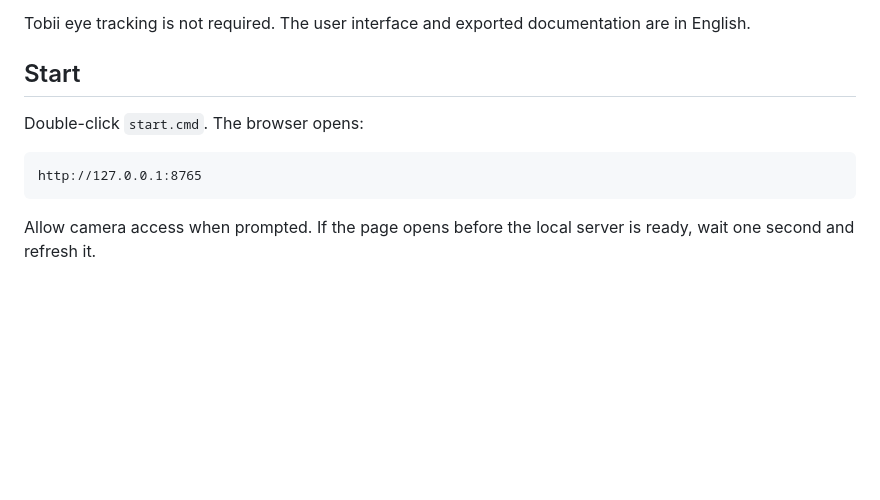
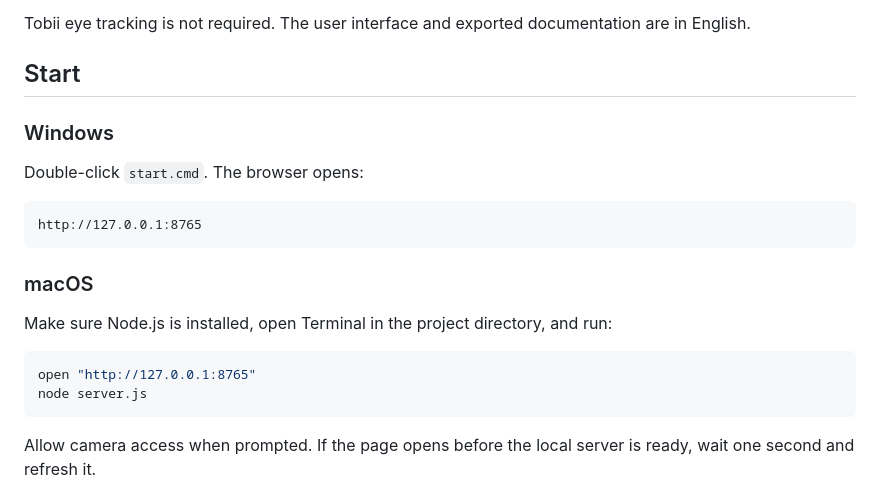
Before and after one commit to KaiYang-Co/confusion_face_collector, a Markdown page: README.md, the part around the change. Drawn GitHub-style; blank space fills up the shorter version.

Commit message:
docs: add macOS startup instructions

````diff
--- a/README.md
+++ b/README.md
@@ -13,10 +13,22 @@ documentation are in English.
 
 ## Start
 
+### Windows
+
 Double-click `start.cmd`. The browser opens:
 
 ```text
 http://127.0.0.1:8765
+```
+
+### macOS
+
+Make sure Node.js is installed, open Terminal in the project directory, and
+run:
+
+```bash
+open "http://127.0.0.1:8765"
+node server.js
 ```
 
 Allow camera access when prompted. If the page opens before the local server is
````
